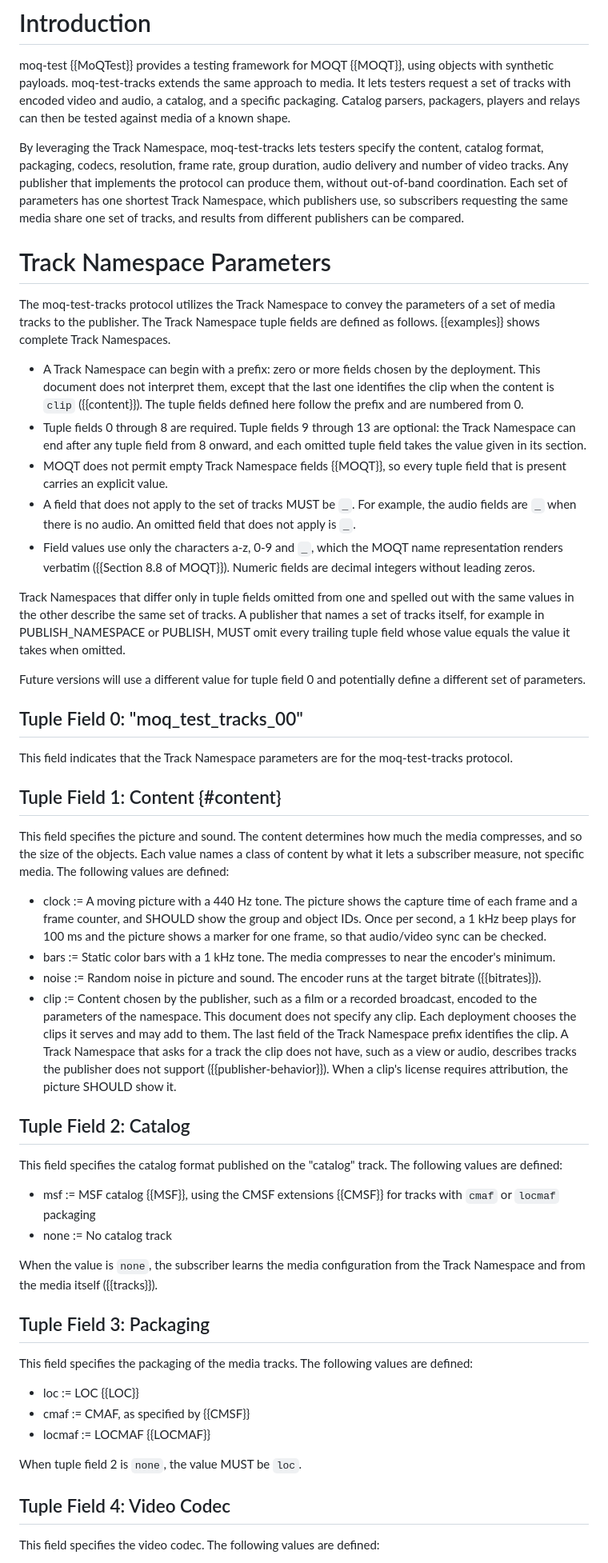
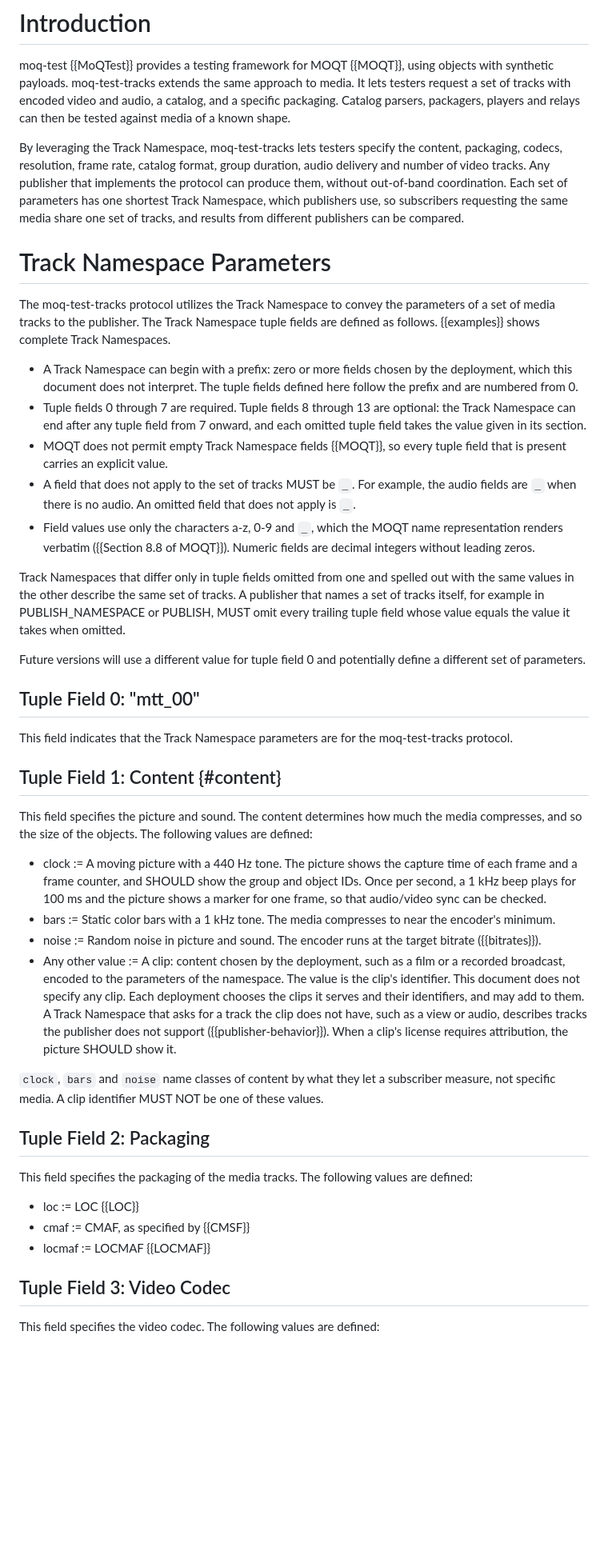
Before and after one commit to gmarzot/draft-marzot-moq-test-tracks, a Markdown page: draft-marzot-moq-test-tracks.md, the part around one of its changes. Shown at 80% size. Drawn GitHub-style; blank space fills up the shorter version.

```diff
--- a/draft-marzot-moq-test-tracks.md
+++ b/draft-marzot-moq-test-tracks.md
@@ -62,7 +62,7 @@ packagers, players and relays can then be tested against media of a known
 shape.
 
 By leveraging the Track Namespace, moq-test-tracks lets testers specify the
-content, catalog format, packaging, codecs, resolution, frame rate, group
+content, packaging, codecs, resolution, frame rate, catalog format, group
 duration, audio delivery and number of video tracks. Any publisher
 that implements the protocol can produce them, without out-of-band
 coordination. Each set of parameters has one shortest Track Namespace, which
@@ -77,11 +77,10 @@ tuple fields are defined as follows. {{examples}} shows complete Track
 Namespaces.
 
 * A Track Namespace can begin with a prefix: zero or more fields chosen by
-  the deployment. This document does not interpret them, except that the
-  last one identifies the clip when the content is `clip` ({{content}}). The
-  tuple fields defined here follow the prefix and are numbered from 0.
-* Tuple fields 0 through 8 are required. Tuple fields 9 through 13 are
-  optional: the Track Namespace can end after any tuple field from 8
+  the deployment, which this document does not interpret. The tuple fields
+  defined here follow the prefix and are numbered from 0.
+* Tuple fields 0 through 7 are required. Tuple fields 8 through 13 are
+  optional: the Track Namespace can end after any tuple field from 7
   onward, and each omitted tuple field takes the value given in its
   section.
 * MOQT does not permit empty Track Namespace fields {{MOQT}}, so every
@@ -102,7 +101,7 @@ value equals the value it takes when omitted.
 Future versions will use a different value for tuple field 0 and potentially
 define a different set of parameters.
 
-## Tuple Field 0: "moq_test_tracks_00"
+## Tuple Field 0: "mtt_00"
 
 This field indicates that the Track Namespace parameters are for the
 moq-test-tracks protocol.
@@ -110,9 +109,8 @@ moq-test-tracks protocol.
 ## Tuple Field 1: Content {#content}
 
 This field specifies the picture and sound. The content determines how much
-the media compresses, and so the size of the objects. Each value names a
-class of content by what it lets a subscriber measure, not specific media.
-The following values are defined:
+the media compresses, and so the size of the objects. The following values
+are defined:
 
 * clock := A moving picture with a 440 Hz tone. The picture shows the
   capture time of each frame and a frame counter, and SHOULD show the group
@@ -123,28 +121,20 @@ The following values are defined:
   the encoder's minimum.
 * noise := Random noise in picture and sound. The encoder runs at the target
   bitrate ({{bitrates}}).
-* clip := Content chosen by the publisher, such as a film or a recorded
-  broadcast, encoded to the parameters of the namespace. This document does
-  not specify any clip. Each deployment chooses the clips it serves and may
-  add to them. The last field of the Track Namespace prefix identifies the
-  clip. A Track Namespace that asks for a track the clip does not have,
-  such as a view or audio, describes tracks the publisher does not support
-  ({{publisher-behavior}}). When a clip's license requires attribution, the
-  picture SHOULD show it.
+* Any other value := A clip: content chosen by the deployment, such as a
+  film or a recorded broadcast, encoded to the parameters of the namespace.
+  The value is the clip's identifier. This document does not specify any
+  clip. Each deployment chooses the clips it serves and their identifiers,
+  and may add to them. A Track Namespace that asks for a track the clip
+  does not have, such as a view or audio, describes tracks the publisher
+  does not support ({{publisher-behavior}}). When a clip's license requires
+  attribution, the picture SHOULD show it.
 
-## Tuple Field 2: Catalog
+`clock`, `bars` and `noise` name classes of content by what they let a
+subscriber measure, not specific media. A clip identifier MUST NOT be one of
+these values.
 
-This field specifies the catalog format published on the "catalog" track.
-The following values are defined:
-
-* msf := MSF catalog {{MSF}}, using the CMSF extensions {{CMSF}} for tracks
-  with `cmaf` or `locmaf` packaging
-* none := No catalog track
-
-When the value is `none`, the subscriber learns the media configuration from
-the Track Namespace and from the media itself ({{tracks}}).
-
-## Tuple Field 3: Packaging
+## Tuple Field 2: Packaging
 
 This field specifies the packaging of the media tracks. The following values
 are defined:
@@ -153,9 +143,7 @@ are defined:
 * cmaf := CMAF, as specified by {{CMSF}}
 * locmaf := LOCMAF {{LOCMAF}}
 
-When tuple field 2 is `none`, the value MUST be `loc`.
-
-## Tuple Field 4: Video Codec
+## Tuple Field 3: Video Codec
 
 This field specifies the video codec. The following values are defined:
 
```
Also changed, not shown: other parts of draft-marzot-moq-test-tracks.md (+63 -50 lines).
